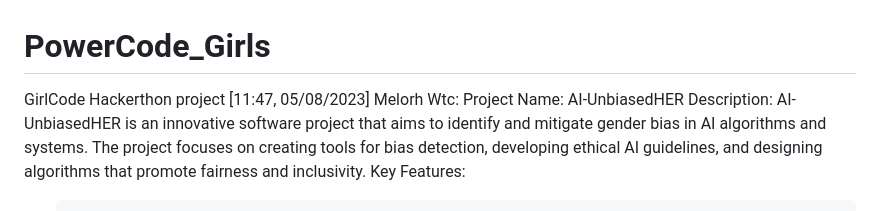
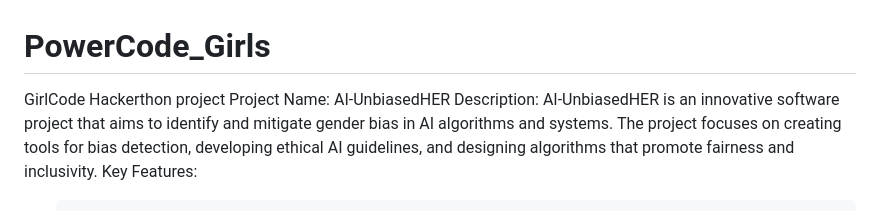
Before and after one commit to ThahGum/PowerCode_Girls, a Markdown page: README.md, the part around the change. Rendered like a GitHub page.

```diff
--- a/README.md
+++ b/README.md
@@ -1,6 +1,6 @@
 # PowerCode_Girls
 GirlCode Hackerthon project
-[11:47, 05/08/2023] Melorh Wtc: Project Name: AI-UnbiasedHER
+Project Name: AI-UnbiasedHER
 Description: AI-UnbiasedHER is an innovative software project that aims to identify and mitigate gender bias in AI algorithms and systems. The project focuses on creating tools for bias detection, developing ethical AI guidelines, and designing algorithms that promote fairness and inclusivity.
 Key Features:
 * 		AI-BiasDetect: This module employs advanced AI techniques to analyze AI algorithms and systems for potential gender biases. It identifies instances where AI models may perpetuate gender-based stereotypes or discrimination, providing insights into biased decision-making.
```
